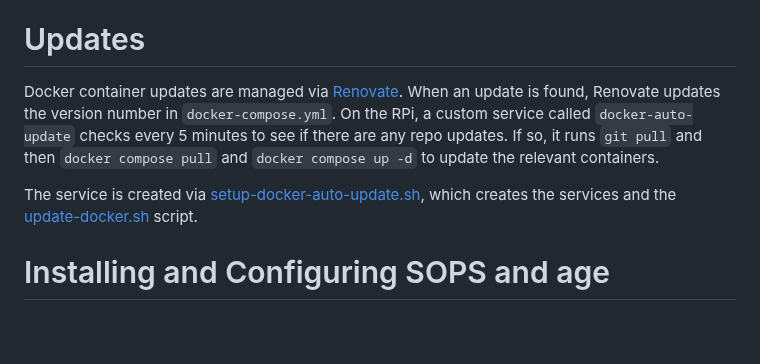
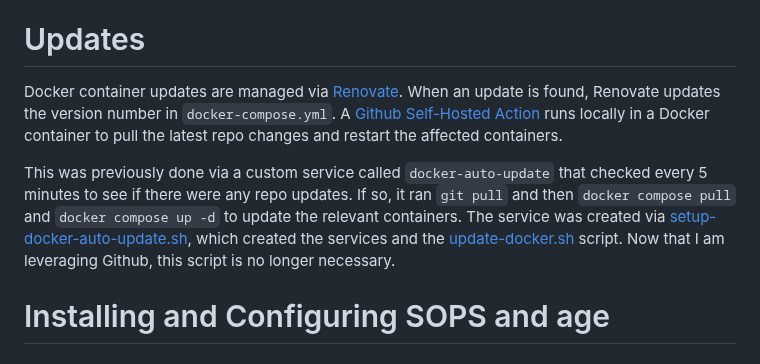
Before and after one commit to kenlasko/docker-rpi1, a Markdown page: README.md, the part around the change. GitHub-like rendering; blank space fills up the shorter version.

Commit message:
Update docs to reference Github Actions and Runners

```diff
--- a/README.md
+++ b/README.md
@@ -39,9 +39,10 @@ STANDALONE_SECRET: mysecretvalue
 [setup-sops-secret-builder.sh](setup-sops-secret-builder.sh) creates a series of `systemd` services that will watch for changes in `secrets.yaml` and will trigger the [load-sops-secrets.sh](load-sops-secrets.sh)
 
 # Updates
-Docker container updates are managed via [Renovate](https://github.com/renovatebot/renovate). When an update is found, Renovate updates the version number in `docker-compose.yml`. On the RPi, a custom service called `docker-auto-update` checks every 5 minutes to see if there are any repo updates. If so, it runs `git pull` and then `docker compose pull` and `docker compose up -d` to update the relevant containers.
+Docker container updates are managed via [Renovate](https://github.com/renovatebot/renovate). When an update is found, Renovate updates the version number in `docker-compose.yml`.  A [Github Self-Hosted Action](https://github.com/kenlasko/docker-rpi1/actions/runners?tab=self-hosted) runs locally in a Docker container to pull the latest repo changes and restart the affected containers.
 
-The service is created via [setup-docker-auto-update.sh](setup-docker-auto-update.sh), which creates the services and the [update-docker.sh](update-docker.sh) script.
+This was previously done via a custom service called `docker-auto-update` that checked every 5 minutes to see if there were any repo updates. If so, it ran `git pull` and then `docker compose pull` and `docker compose up -d` to update the relevant containers. The service was created via [setup-docker-auto-update.sh](setup-docker-auto-update.sh), which created the services and the [update-docker.sh](update-docker.sh) script. Now that I am leveraging Github, this script is no longer necessary.
+
 
 # Installing and Configuring SOPS and age
 ## Installation
```
